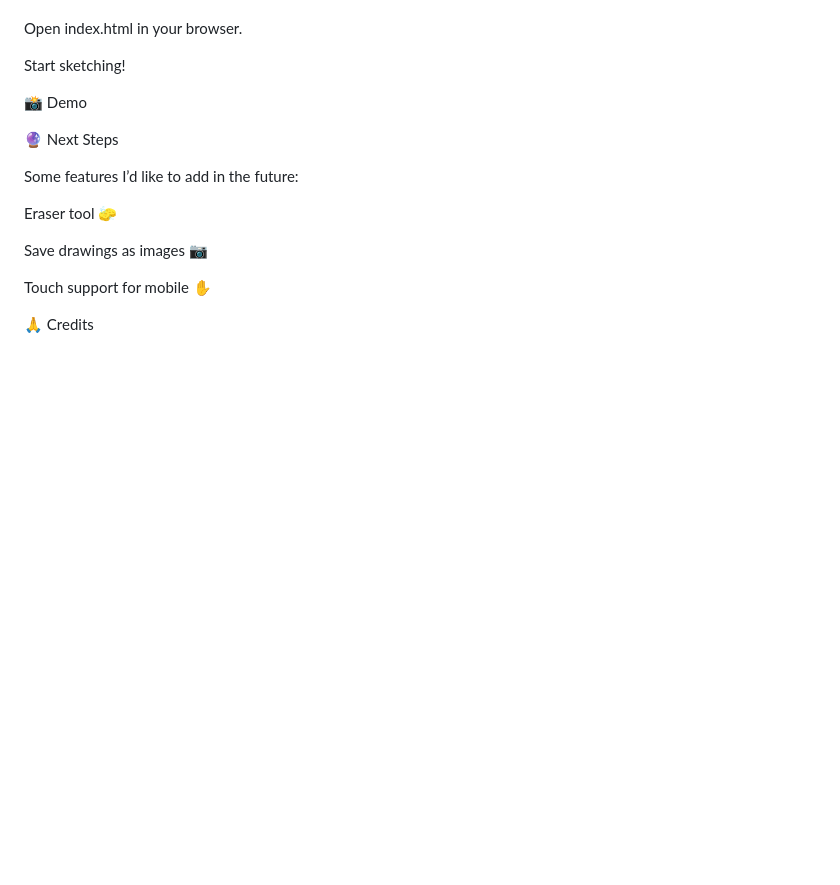
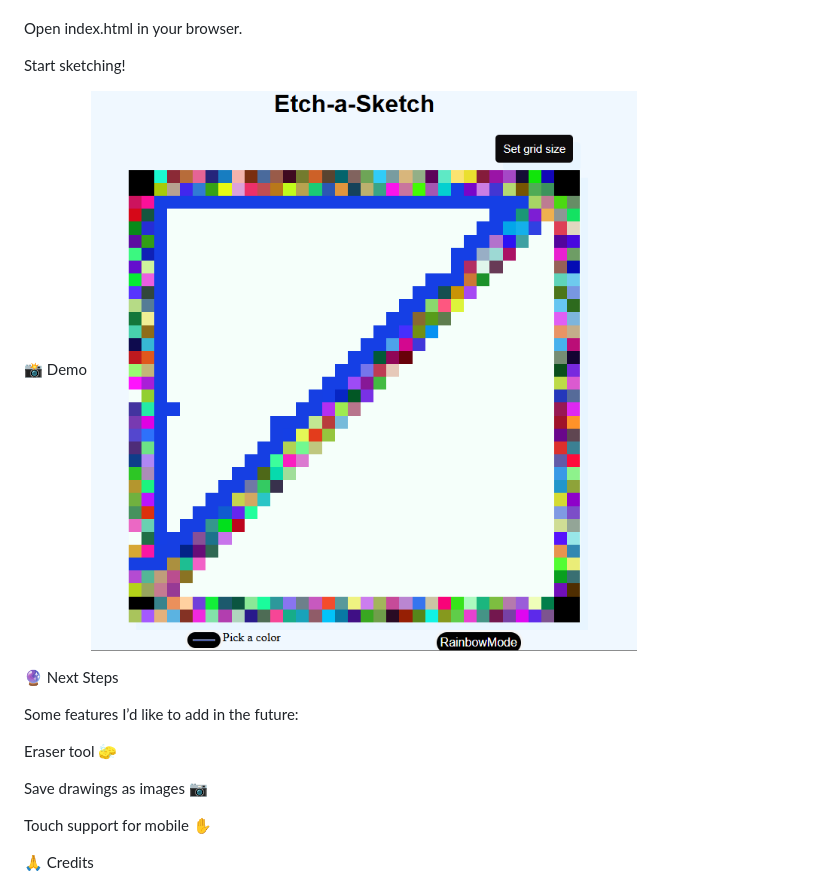
Before and after one commit to OfosuNewton/Etch-a-sketch, a Markdown page: README.md, the part around the change. GitHub-like rendering; pictures changed too: image-1.png (added); blank space fills up the shorter version.

```diff
--- a/README.md
+++ b/README.md
@@ -38,7 +38,7 @@ Open index.html in your browser.
 Start sketching!
 
 📸 Demo
-
+![alt text](image-1.png)
 
 
 🔮 Next Steps
```
Also changed, not shown: image.png (added), 3 other files.
